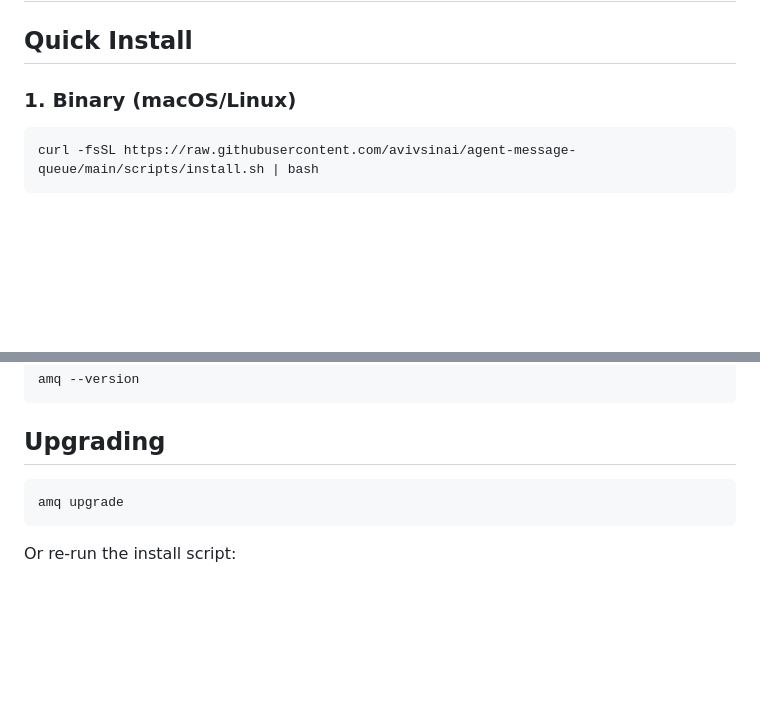
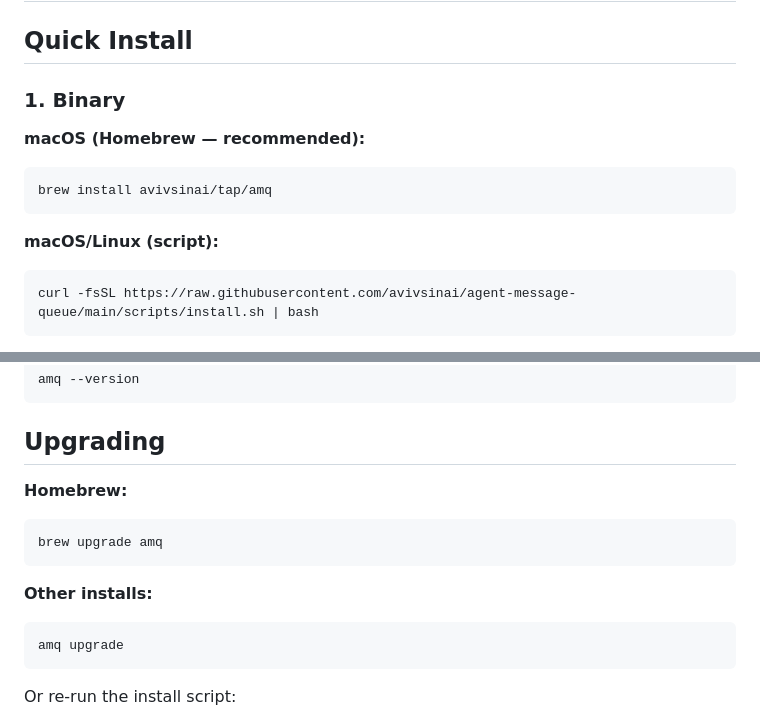
Before and after one commit to avivsinai/agent-message-queue, a Markdown page: INSTALL.md, 2 parts joined by grey strips. GitHub-like rendering; blank space fills up the shorter version.

````diff
--- a/INSTALL.md
+++ b/INSTALL.md
@@ -2,8 +2,14 @@
 
 ## Quick Install
 
-### 1. Binary (macOS/Linux)
+### 1. Binary
 
+**macOS (Homebrew — recommended):**
+```bash
+brew install avivsinai/tap/amq
+```
+
+**macOS/Linux (script):**
 ```bash
 curl -fsSL https://raw.githubusercontent.com/avivsinai/agent-message-queue/main/scripts/install.sh | bash
 ```
@@ -143,6 +149,12 @@ amq --version
 
 ## Upgrading
 
+**Homebrew:**
+```bash
+brew upgrade amq
+```
+
+**Other installs:**
 ```bash
 amq upgrade
 ```
````
Also changed, not shown: README.md (+7 -1 lines).
